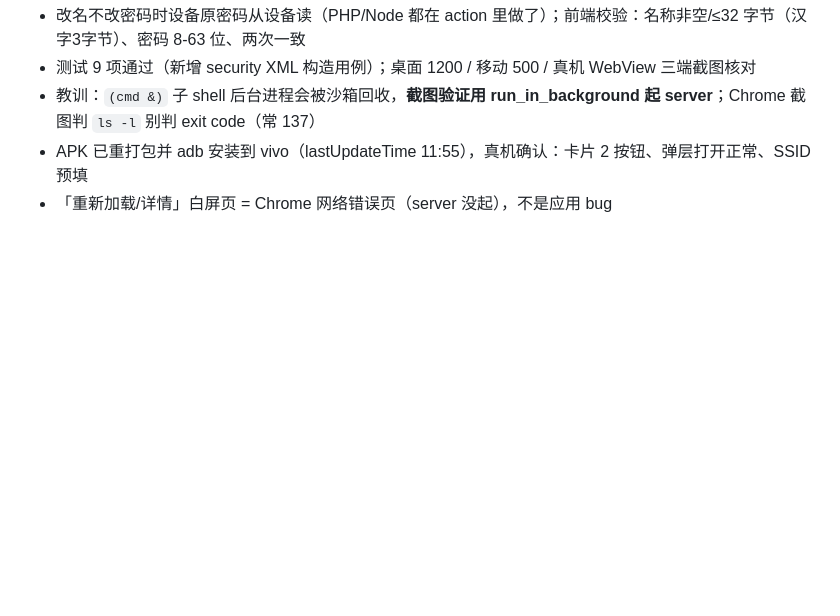
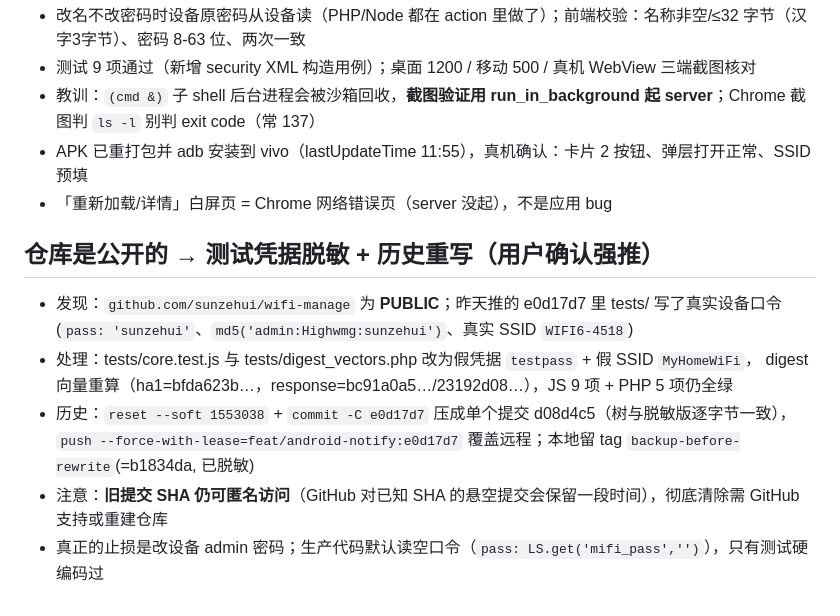
Before and after one commit to sunzehui/wifi-manage, a Markdown page: .workbuddy/memory/2026-10-30.md, the part around the change. Rendered like a GitHub page; blank space fills up the shorter version.

Commit message:
记录: 仓库公开化后的测试脱敏与历史重写

```diff
--- a/.workbuddy/memory/2026-10-30.md
+++ b/.workbuddy/memory/2026-10-30.md
@@ -104,3 +104,13 @@ Node(8766) 与 PHP(8767) 双实现验证一致；非法值 5 被拒。
 - 教训：`(cmd &)` 子 shell 后台进程会被沙箱回收，**截图验证用 run_in_background 起 server**；Chrome 截图判 `ls -l` 别判 exit code（常 137）
 - APK 已重打包并 adb 安装到 vivo（lastUpdateTime 11:55），真机确认：卡片 2 按钮、弹层打开正常、SSID 预填
 - 「重新加载/详情」白屏页 = Chrome 网络错误页（server 没起），不是应用 bug
+
+## 仓库是公开的 → 测试凭据脱敏 + 历史重写（用户确认强推）
+- 发现：`github.com/sunzehui/wifi-manage` 为 **PUBLIC**；昨天推的 e0d17d7 里 tests/ 写了真实设备口令
+  (`pass: 'sunzehui'`、`md5('admin:Highwmg:sunzehui')`、真实 SSID `WIFI6-4518`)
+- 处理：tests/core.test.js 与 tests/digest_vectors.php 改为假凭据 `testpass` + 假 SSID `MyHomeWiFi`，
+  digest 向量重算（ha1=bfda623b…，response=bc91a0a5…/23192d08…），JS 9 项 + PHP 5 项仍全绿
+- 历史：`reset --soft 1553038` + `commit -C e0d17d7` 压成单个提交 d08d4c5（树与脱敏版逐字节一致），
+  `push --force-with-lease=feat/android-notify:e0d17d7` 覆盖远程；本地留 tag `backup-before-rewrite`(=b1834da, 已脱敏)
+- 注意：**旧提交 SHA 仍可匿名访问**（GitHub 对已知 SHA 的悬空提交会保留一段时间），彻底清除需 GitHub 支持或重建仓库
+- 真正的止损是改设备 admin 密码；生产代码默认读空口令（`pass: LS.get('mifi_pass','')`），只有测试硬编码过
```
